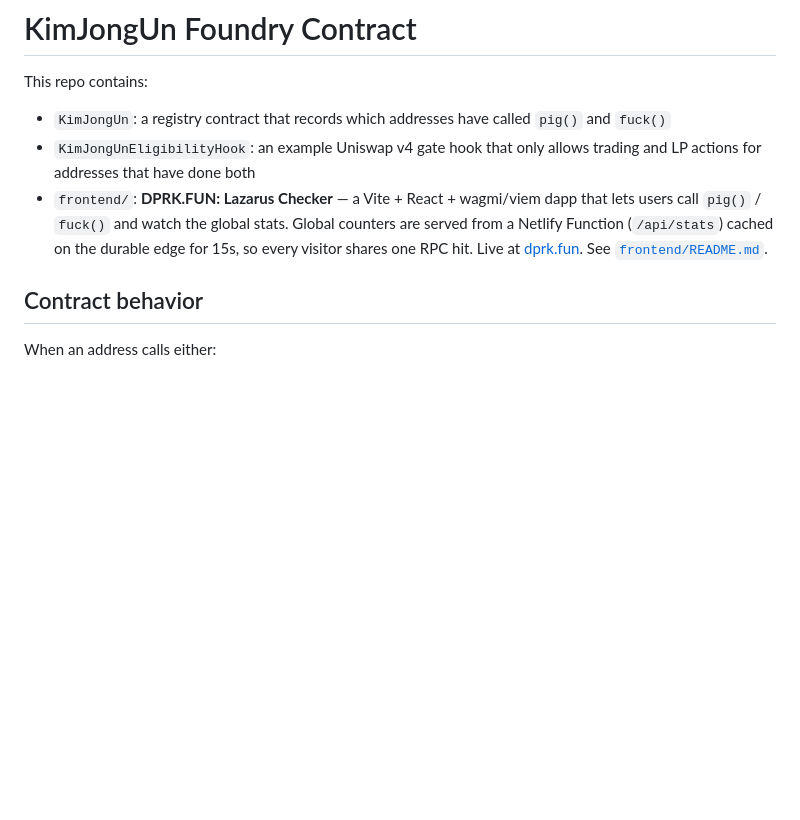
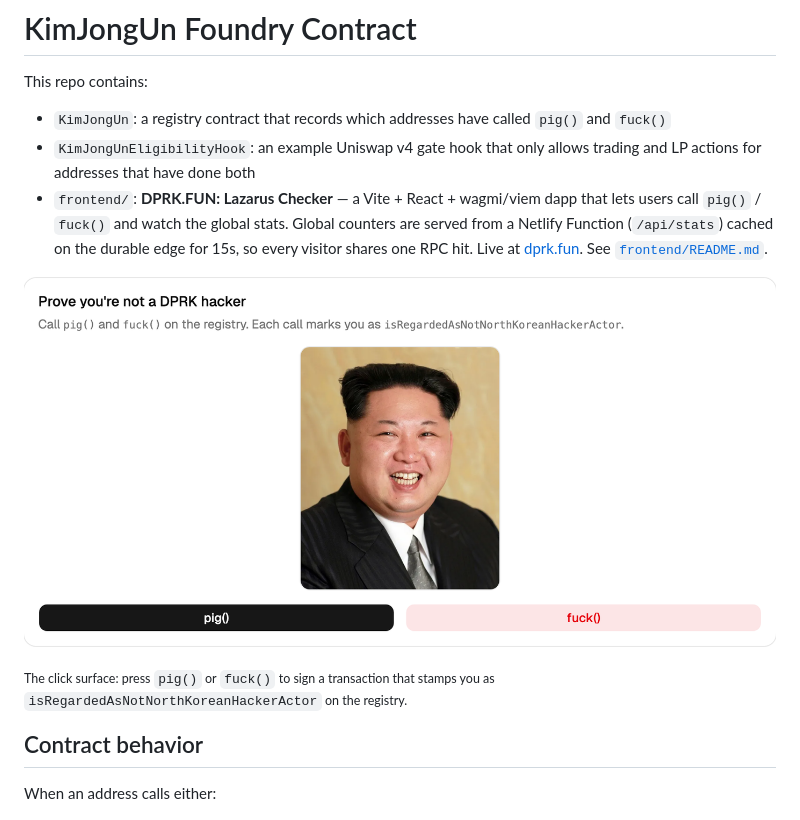
Before and after one commit to guzus/fuck-kim-jong-un, a Markdown page: README.md, the part around the change. Drawn GitHub-style; pictures changed too: docs/action-card.png (added); blank space fills up the shorter version.

Commit message:
Add Action-card screenshot to root README
Headless Chromium (playwright) screenshot of the live ActionCard on
https://dprk.fun, 2x DPI, cropped to the card's bounding box via
[data-slot="card"] ancestor lookup. Downscaled to 1400px wide PNG
(~260 KB). Rendered as a clickable hero image linking back to the
live site so the README doubles as a landing page.

Co-Authored-By: Claude Opus 4.7 (1M context) <noreply@anthropic.com>

```diff
--- a/README.md
+++ b/README.md
@@ -5,6 +5,10 @@ This repo contains:
 - `KimJongUn`: a registry contract that records which addresses have called `pig()` and `fuck()`
 - `KimJongUnEligibilityHook`: an example Uniswap v4 gate hook that only allows trading and LP actions for addresses that have done both
 - `frontend/`: **DPRK.FUN: Lazarus Checker** — a Vite + React + wagmi/viem dapp that lets users call `pig()` / `fuck()` and watch the global stats. Global counters are served from a Netlify Function (`/api/stats`) cached on the durable edge for 15s, so every visitor shares one RPC hit. Live at [dprk.fun](https://dprk.fun). See [`frontend/README.md`](./frontend/README.md).
+
+[![DPRK.FUN: Lazarus Checker — action card preview](docs/action-card.png)](https://dprk.fun)
+
+<sub>The click surface: press `pig()` or `fuck()` to sign a transaction that stamps you as `isRegardedAsNotNorthKoreanHackerActor` on the registry.</sub>
 
 ## Contract behavior
 
```
